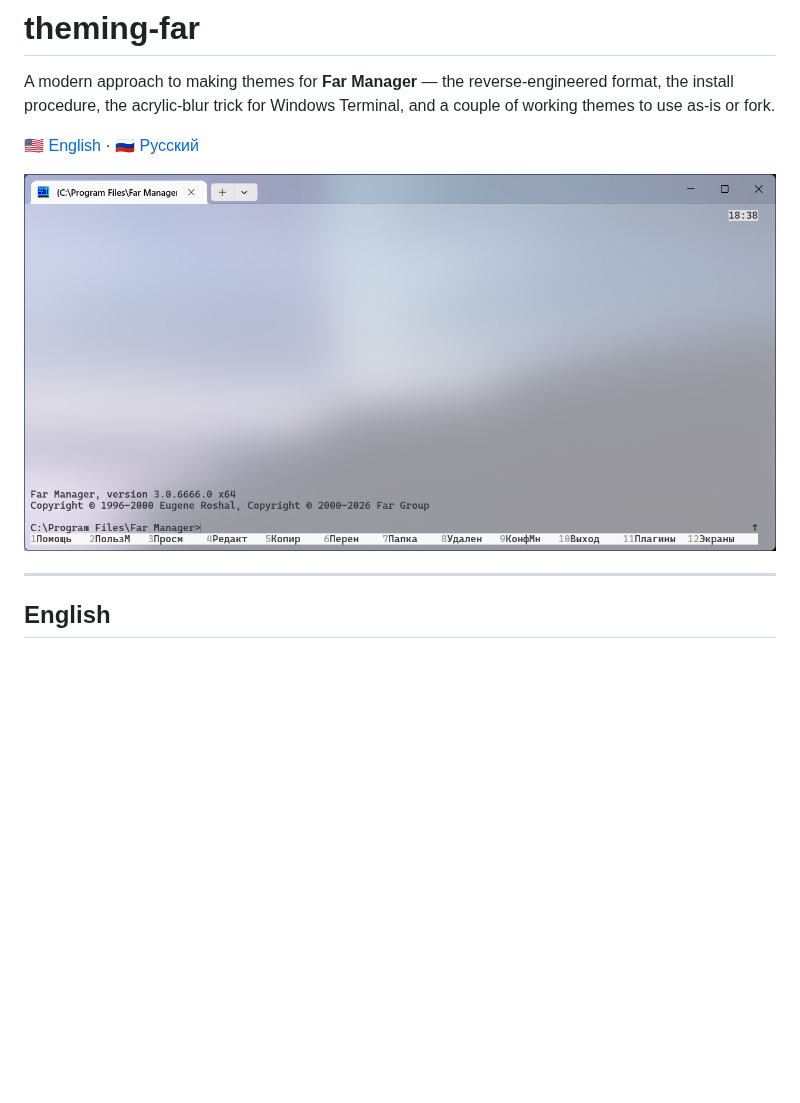
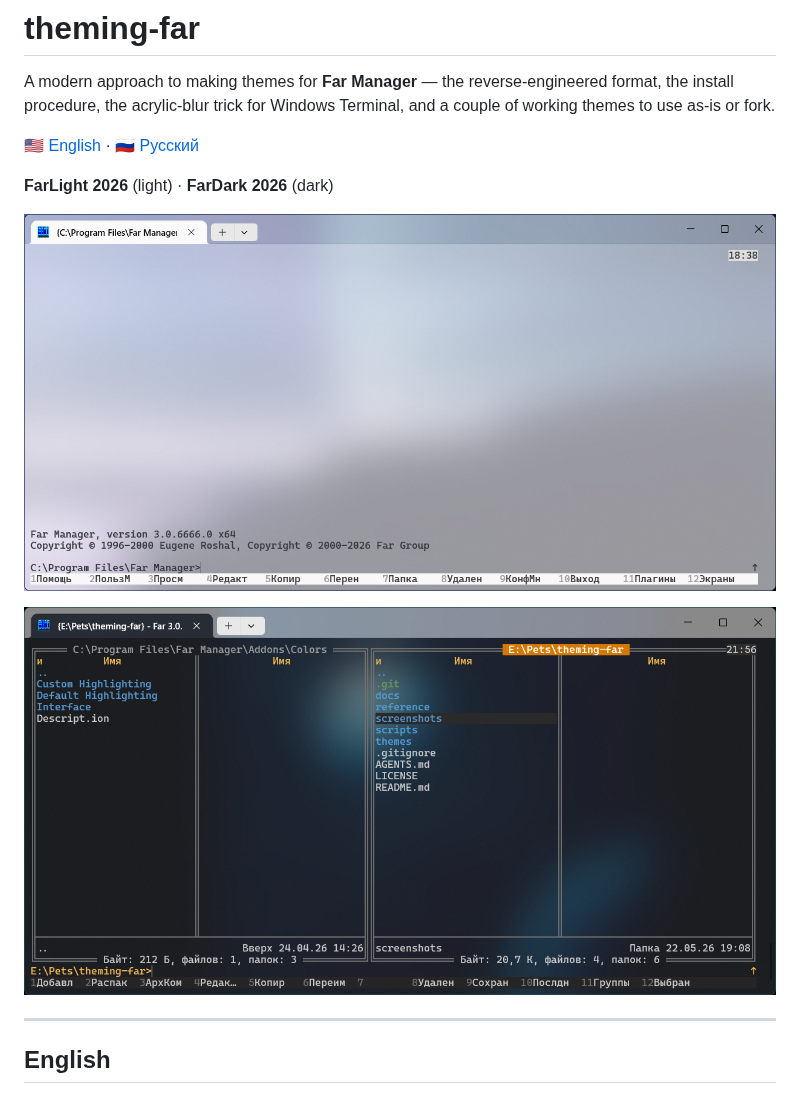
Before and after one commit to Phoenix-/theming-far, a Markdown page: README.md, the part around the change. Rendered like a GitHub page; pictures changed too: screenshots/fardark-2026-acrylic.png (added); blank space fills up the shorter version.

```diff
--- a/README.md
+++ b/README.md
@@ -7,7 +7,11 @@ fork.
 
 🇺🇸 [English](#english) · 🇷🇺 [Русский](#русский)
 
-![FarLight 2026 acrylic preview](screenshots/farlight-2026-acrylic.png)
+**FarLight 2026** (light) · **FarDark 2026** (dark)
+
+![FarLight 2026 — Ctrl-O with acrylic](screenshots/farlight-2026-acrylic.png)
+
+![FarDark 2026 — panels + drop-down menu over acrylic](screenshots/fardark-2026-acrylic.png)
 
 ---
 
```
Also changed, not shown: themes/fardark-2026/README.md (+3 -1 lines), screenshots/fardark-2026-panels.png (added).
